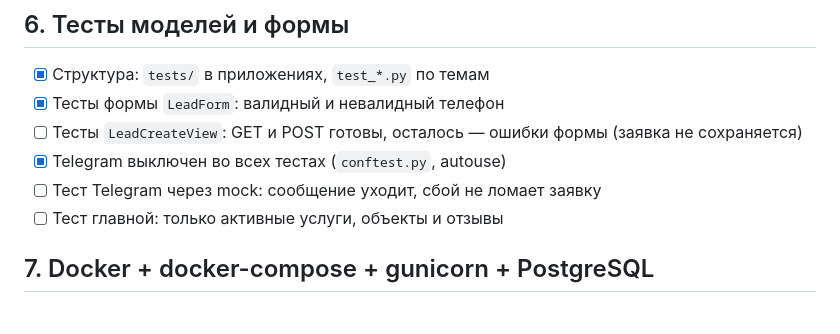
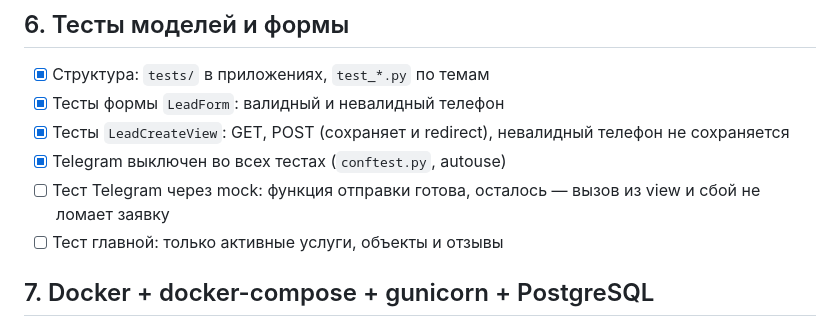
Before and after one commit to GlebTrifonov/ssk-site, a Markdown page: docs/plan.md, the part around the change. GitHub-like rendering.

Commit message:
docs: update stage 6 progress

```diff
--- a/docs/plan.md
+++ b/docs/plan.md
@@ -51,9 +51,9 @@
 
 - [x] Структура: `tests/` в приложениях, `test_*.py` по темам
 - [x] Тесты формы `LeadForm`: валидный и невалидный телефон
-- [ ] Тесты `LeadCreateView`: GET и POST готовы, осталось — ошибки формы (заявка не сохраняется)
+- [x] Тесты `LeadCreateView`: GET, POST (сохраняет и redirect), невалидный телефон не сохраняется
 - [x] Telegram выключен во всех тестах (`conftest.py`, autouse)
-- [ ] Тест Telegram через mock: сообщение уходит, сбой не ломает заявку
+- [ ] Тест Telegram через mock: функция отправки готова, осталось — вызов из view и сбой не ломает заявку
 - [ ] Тест главной: только активные услуги, объекты и отзывы
 
 ## 7. Docker + docker-compose + gunicorn + PostgreSQL
```
